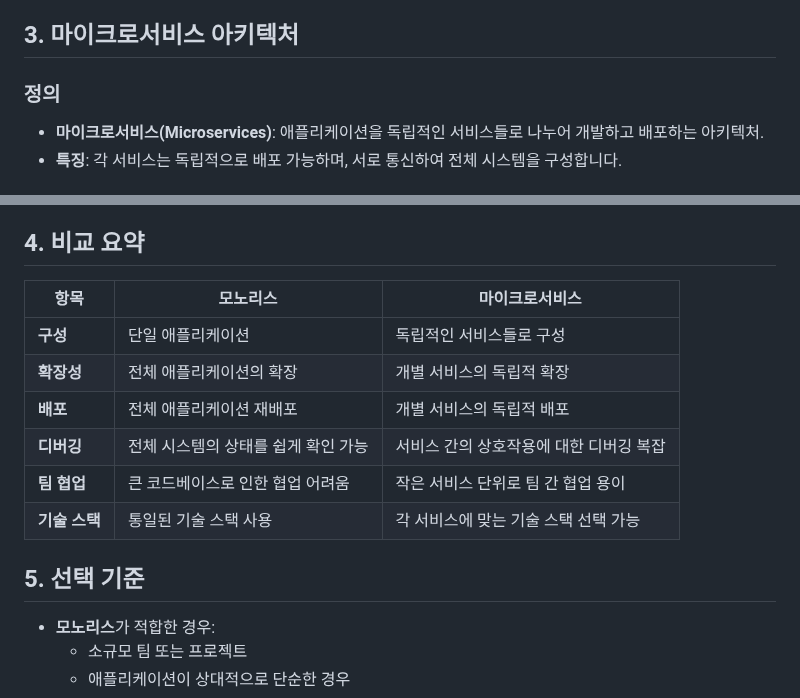
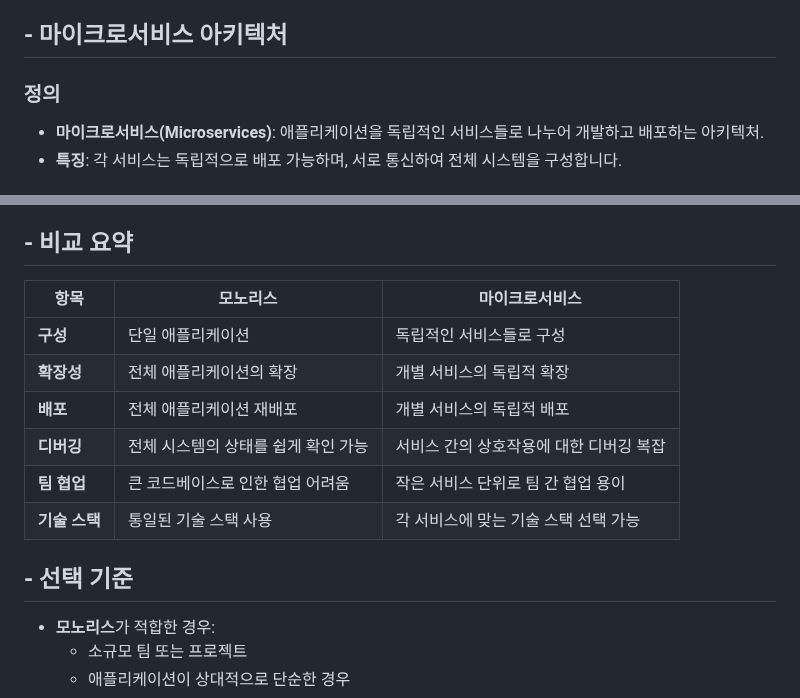
Before and after one commit to kyj2471/study-blog, a Markdown page: backend_basic/모노리스 vs 마이크로 서비스.md, 2 parts joined by grey strips. GitHub-like rendering.

Commit message:
vault backup: 2025-01-06 19:10:34

```diff
--- a/backend_basic/모노리스 vs 마이크로 서비스.md
+++ b/backend_basic/모노리스 vs 마이크로 서비스.md
@@ -28,7 +28,7 @@
 3. **팀 간 협업 어려움**
     - 큰 코드베이스로 인해 여러 팀이 동시에 작업하기 어려울 수 있습니다.
 
-## 3. 마이크로서비스 아키텍처
+## - 마이크로서비스 아키텍처
 
 ### 정의
 
@@ -55,7 +55,7 @@
 3. **네트워크 지연**
     - 서비스 간의 통신이 네트워크를 통해 이루어지기 때문에, 지연(latency)이나 오류 발생 가능성이 있습니다.
 
-## 4. 비교 요약
+## - 비교 요약
 
 |항목|모노리스|마이크로서비스|
 |---|---|---|
@@ -66,7 +66,7 @@
 |**팀 협업**|큰 코드베이스로 인한 협업 어려움|작은 서비스 단위로 팀 간 협업 용이|
 |**기술 스택**|통일된 기술 스택 사용|각 서비스에 맞는 기술 스택 선택 가능|
 
-## 5. 선택 기준
+## - 선택 기준
 
 - **모노리스**가 적합한 경우:
     - 소규모 팀 또는 프로젝트
```
